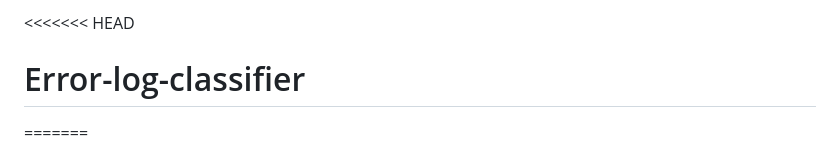
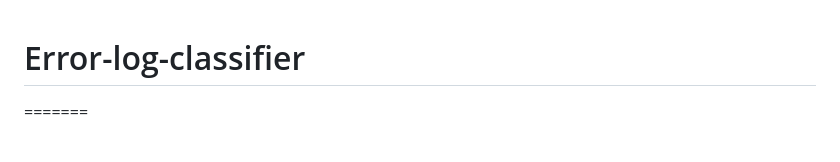
Before and after one commit to preetham3127/Error-log-classifier, a Markdown page: README.md, the part around the change. Rendered like a GitHub page.

```diff
--- a/README.md
+++ b/README.md
@@ -1,4 +1,3 @@
-<<<<<<< HEAD
 # Error-log-classifier
 =======
 # Error Log Classifier Project
```
